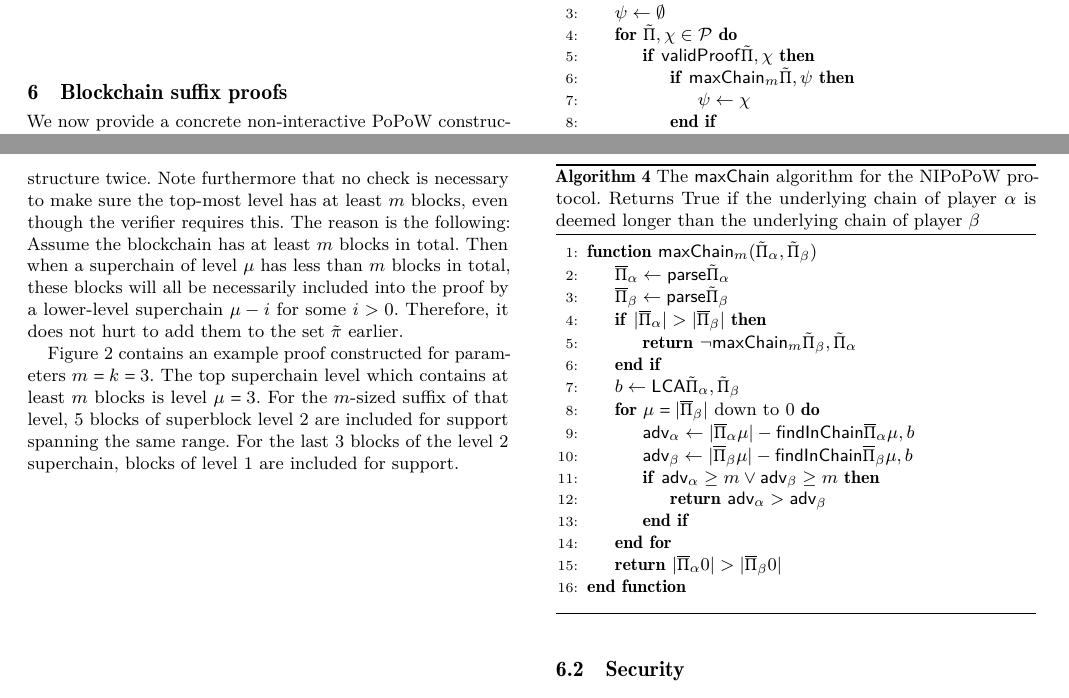
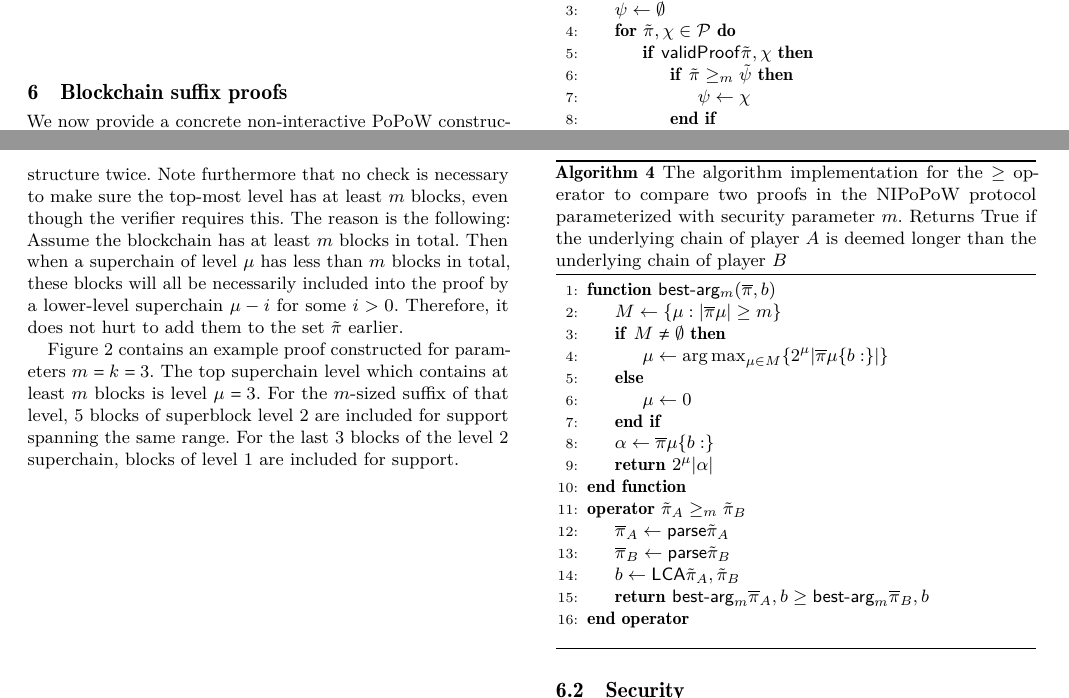
Before and after one commit to dionyziz/popow, a LaTeX paper (whitepaper/nipopows.tex, which reads whitepaper/algorithms/alg.nipopow-maxchain.tex, whitepaper/algorithms/alg.verifier-lite.tex, whitepaper/preamble.sty): two parts of pages 7 and 8 of 19, joined at a grey line, cut so that both start at the same text. Compiled offline with pdfLaTeX.

Commit message:
Write the new NIPoPoW verifier

```diff
--- a/whitepaper/algorithms/alg.nipopow-maxchain.tex
+++ b/whitepaper/algorithms/alg.nipopow-maxchain.tex
@@ -1,47 +1,26 @@
 \begin{algorithm}[H]
-    \caption{\label{alg.nipopow-maxchain}The \textsf{maxChain} algorithm
-    for the NIPoPoW protocol. Returns True if the underlying chain of player
-    $\alpha$ is deemed longer than the underlying chain of player $\beta$}
+    \caption{\label{alg.nipopow-maxchain}The algorithm implementation for the
+    $\geq$ operator to compare two proofs in the NIPoPoW protocol parameterized
+    with security parameter $m$. Returns True if the underlying chain of player
+    $A$ is deemed longer than the underlying chain of player $B$}
     \begin{algorithmic}[1]
-        \Function{\sf maxChain$_m$}{$\tilde{\Pi}_\alpha, \tilde{\Pi}_\beta$}
-            \Let{\overline{\Pi}_\alpha}{\textsf{parse}(\tilde{\Pi}_\alpha)}
-            \Let{\overline{\Pi}_\beta}{\textsf{parse}(\tilde{\Pi}_\beta)}
-            \If{$|\overline{\Pi}_\alpha| > |\overline{\Pi}_\beta|$}
-                \State\Return{$
-                    \lnot
-                    \textsf{maxChain}_m
-                    (\tilde{\Pi}_\beta, \tilde{\Pi}_\alpha)
-                $}
+        \Function{{\sf best-arg}$_m$}{$\overline\pi, b$}
+            \Let{M}{\{\mu: |\overline\pi[\mu]| \geq m\}}
+            \If{$M \neq \emptyset$}
+                \Let{\mu}{\argmax_{\mu \in M}\{2^\mu |\overline\pi[\mu]\{b:\}|\}}
+            \Else
+                \Let{\mu}{0}
             \EndIf
-            % \If{$|\overline{\Pi}_\beta - \overline{\Pi}_\alpha| > 1$}
-            %     \State\Return{False}
-            % \EndIf
-            \Let{b}{\textsf{LCA}(\tilde{\Pi}_\alpha, \tilde{\Pi}_\beta)}
-            \For{$\mu = |\overline{\Pi}_\beta|$ down to $0$}
-                \Let{\textsf{adv}_\alpha}{
-                    |\overline{\Pi}_\alpha[\mu]| -
-                    \textsf{findInChain}(\overline{\Pi}_\alpha[\mu], b)
-                }
-                \Let{\textsf{adv}_\beta}{
-                    |\overline{\Pi}_\beta[\mu]| -
-                    \textsf{findInChain}(\overline{\Pi}_\beta[\mu], b)
-                }
-                \If{$\textsf{adv}_\alpha \geq m \lor \textsf{adv}_\beta \geq m$}
-                    \State\Return{$(\textsf{adv}_\alpha > \textsf{adv}_\beta)$}
-                    % \If{$\textsf{adv}_\alpha > \textsf{adv}_\beta$}
-                    %     \State\Return{True}
-                    % \Else
-                    %     \State\Return{False}
-                    % \EndIf
-                \EndIf
-            \EndFor
-            \State\Return{$(|\overline{\Pi}_\alpha[0]| > |\overline{\Pi}_\beta[0]|)$}
-            % \If{$|\overline{\Pi}_\alpha[0]| > |\overline{\Pi}_\beta[0]|$}
-            %     \State\Return{True}
-            % \Else
-            %     \State\Return{False}
-            % \EndIf
+            \Let{\alpha}{\overline\pi[\mu]\{b:\}}
+            \State\Return{$2^\mu|\alpha|$}
         \EndFunction
+        \Operator{$\tilde\pi_A \geq_m \tilde\pi_B$}
+            \Let{\overline\pi_A}{\textsf{parse}(\tilde\pi_A)}
+            \Let{\overline\pi_B}{\textsf{parse}(\tilde\pi_B)}
+            \Let{b}{\textsf{LCA}(\tilde\pi_A, \tilde\pi_B)}
+            \State\Return{$\textsf{best-arg}_m(\overline\pi_A, b) \geq
+                           \textsf{best-arg}_m(\overline\pi_B, b)$}
+        \EndOperator
     \vskip8pt
     \end{algorithmic}
 \end{algorithm}
--- a/whitepaper/algorithms/alg.verifier-lite.tex
+++ b/whitepaper/algorithms/alg.verifier-lite.tex
@@ -3,11 +3,11 @@
     for the NIPoPoW protocol}
     \begin{algorithmic}[1]
         \Function{\sf Verify$^Q_{m,k}$}{$\mathcal{P}$}
-            \Let{(\tilde\Pi, \chi)}{\mathcal{P}[0]}
-            \Let{\psi}{\emptyset}
-            \For{$(\tilde{\Pi}, \chi) \in \mathcal{P}$}
-                \If{$\mathsf{validProof}(\tilde\Pi, \chi)$}
-                    \If{$\mathsf{maxChain}_m(\tilde\Pi, \psi)$}
+            \Let{(\tilde\pi, \chi)}{\mathcal{P}[0]}
+            \Let{\tilde\psi}{\emptyset}
+            \For{$(\tilde{\pi}, \chi) \in \mathcal{P}$}
+                \If{$\mathsf{validProof}(\tilde\pi, \chi)$}
+                    \If{$\tilde\pi \geq_m \tilde\psi$}
                         \Let{\psi}{\chi}
                     \EndIf
                 \EndIf
--- a/whitepaper/preamble.sty
+++ b/whitepaper/preamble.sty
@@ -34,6 +34,9 @@
 }
 \fi
 
+\DeclareMathOperator*{\argmax}{arg\,max}
+\DeclareMathOperator*{\argmin}{arg\,min}
+
 \def\Let#1#2{\State $#1\gets#2$}
 \newcommand{\e}{\varepsilon}
 \def\chain{\mathcal{C}}
@@ -45,6 +48,10 @@
 \def\chain{\mathcal{C}}
 \let\rest\lceil
 \let\suffix\rceil
+
+\algblockdefx[Operator]{Operator}{EndOperator}
+[1]{\textbf{operator #1}}
+[0]{\textbf{end operator}}
 
 \usepackage{color}
 
```
Also changed, not shown: whitepaper/algorithms/alg.verifier-lite.tex (2 more changed lines).
